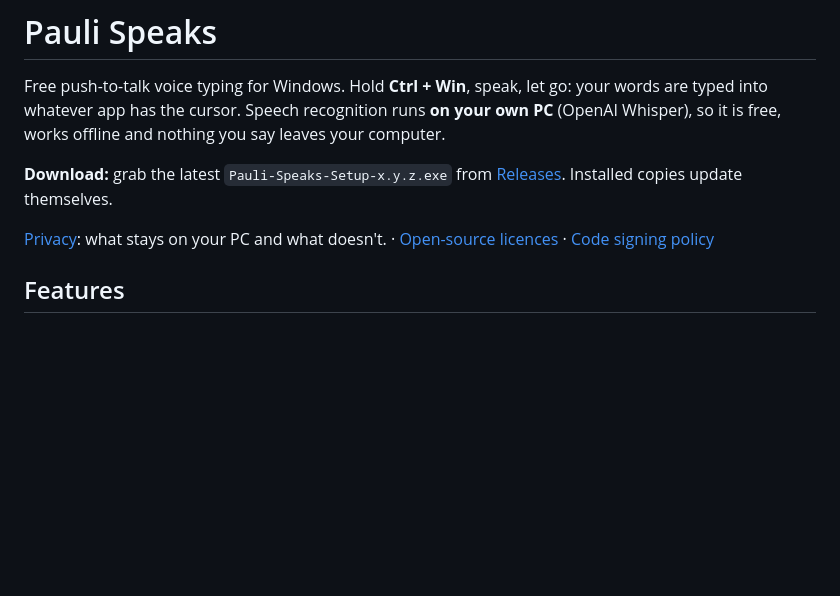
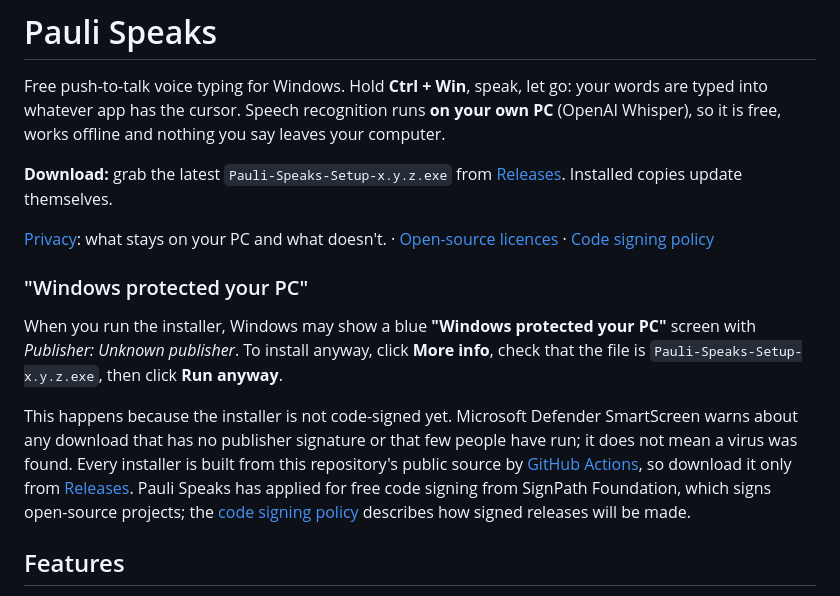
Before and after one commit to izscaryu/pauli-speaks, a Markdown page: README.md, the part around the change. Rendered like a GitHub page; blank space fills up the shorter version.

Commit message:
README: explain the SmartScreen warning for the unsigned installer
How to get past "Windows protected your PC" (More info, Run anyway), why it appears for an unsigned installer, and that code signing through SignPath Foundation has been applied for, with a link to the code signing policy.

```diff
--- a/README.md
+++ b/README.md
@@ -9,6 +9,20 @@ are typed into whatever app has the cursor. Speech recognition runs **on your ow
 themselves.
 
 [Privacy](PRIVACY.md): what stays on your PC and what doesn't. · [Open-source licences](THIRD_PARTY_NOTICES.md) · [Code signing policy](docs/code-signing-policy.md)
+
+### "Windows protected your PC"
+
+When you run the installer, Windows may show a blue **"Windows protected your PC"** screen
+with *Publisher: Unknown publisher*. To install anyway, click **More info**, check that the file
+is `Pauli-Speaks-Setup-x.y.z.exe`, then click **Run anyway**.
+
+This happens because the installer is not code-signed yet. Microsoft Defender SmartScreen warns
+about any download that has no publisher signature or that few people have run; it does not
+mean a virus was found. Every installer is built from this repository's public source by
+[GitHub Actions](.github/workflows/release.yml), so download it only from
+[Releases](https://github.com/izscaryu/pauli-speaks/releases). Pauli Speaks has applied for free
+code signing from SignPath Foundation, which signs open-source projects; the
+[code signing policy](docs/code-signing-policy.md) describes how signed releases will be made.
 
 ## Features
 
```
